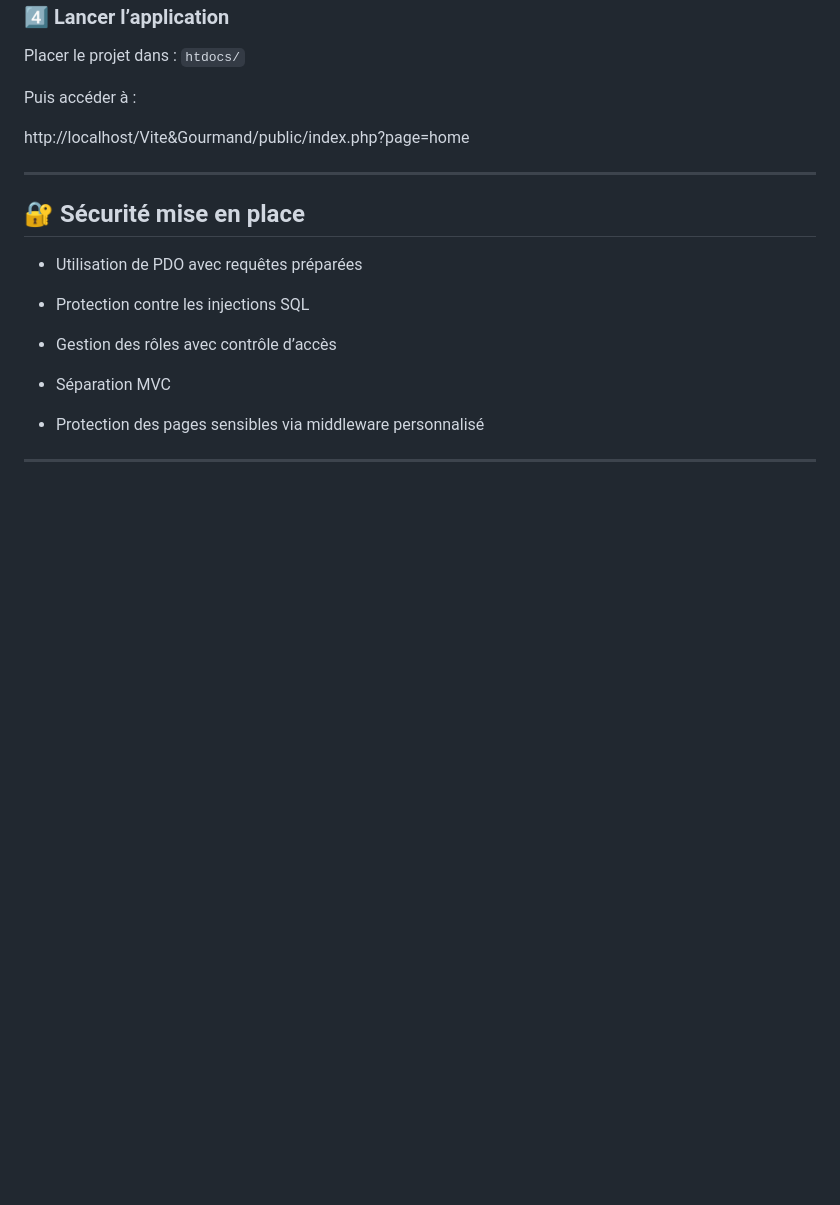
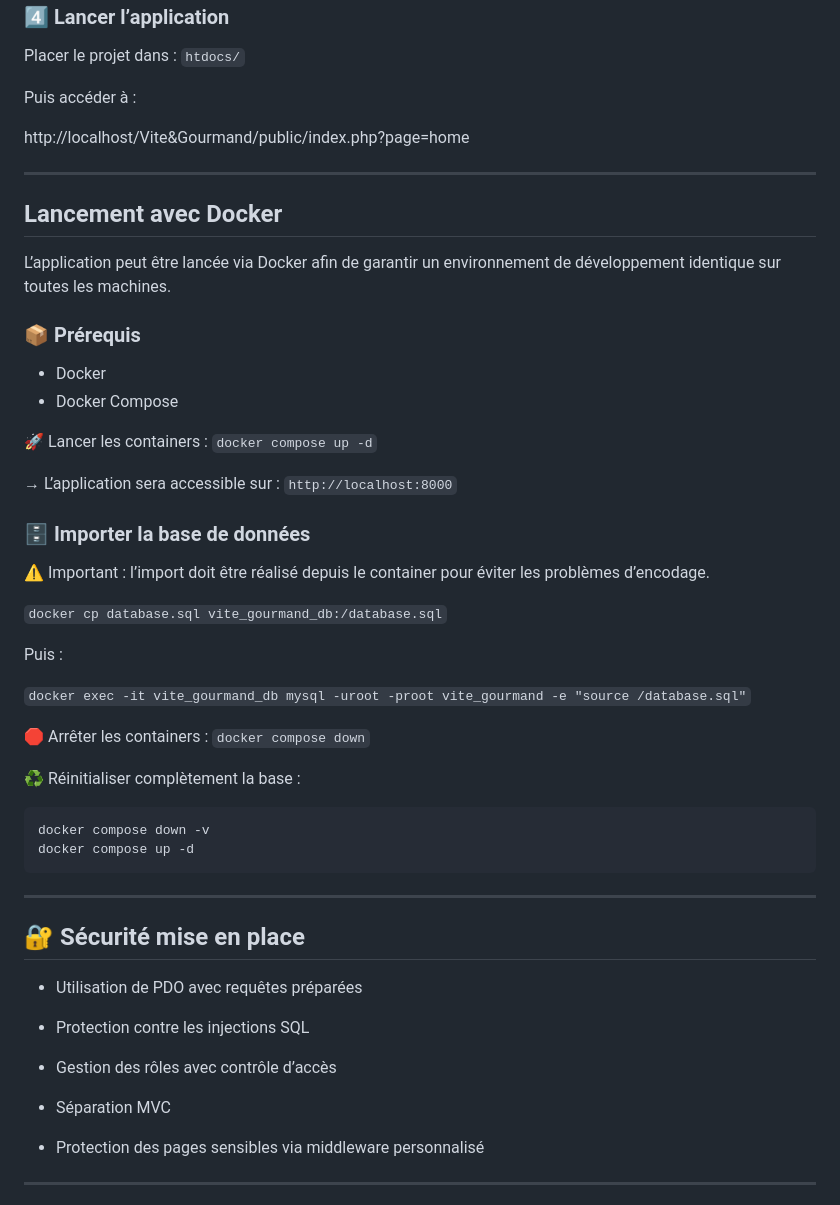
Before and after one commit to chlou-tech/vite-gourmand-ecf, a Markdown page: README.md, the part around the change. Rendered like a GitHub page; blank space fills up the shorter version.

````diff
--- a/README.md
+++ b/README.md
@@ -156,6 +156,40 @@ http://localhost/Vite&Gourmand/public/index.php?page=home
 
 ---
 
+## Lancement avec Docker
+
+L’application peut être lancée via Docker afin de garantir un environnement de développement identique sur toutes les machines.
+
+### 📦 Prérequis
+- Docker
+- Docker Compose
+
+🚀 Lancer les containers :
+  `docker compose up -d`
+
+→ L’application sera accessible sur :
+`http://localhost:8000`
+
+### 🗄️ Importer la base de données
+
+⚠️ Important : l’import doit être réalisé depuis le container pour éviter les problèmes d’encodage.
+
+`docker cp database.sql vite_gourmand_db:/database.sql`
+
+Puis :
+
+`docker exec -it vite_gourmand_db mysql -uroot -proot vite_gourmand -e "source /database.sql"`
+
+🛑 Arrêter les containers :
+`docker compose down`
+
+♻️ Réinitialiser complètement la base :
+```bash
+docker compose down -v
+docker compose up -d
+```
+---
+
 ## 🔐 Sécurité mise en place
 
 - Utilisation de PDO avec requêtes préparées
````
